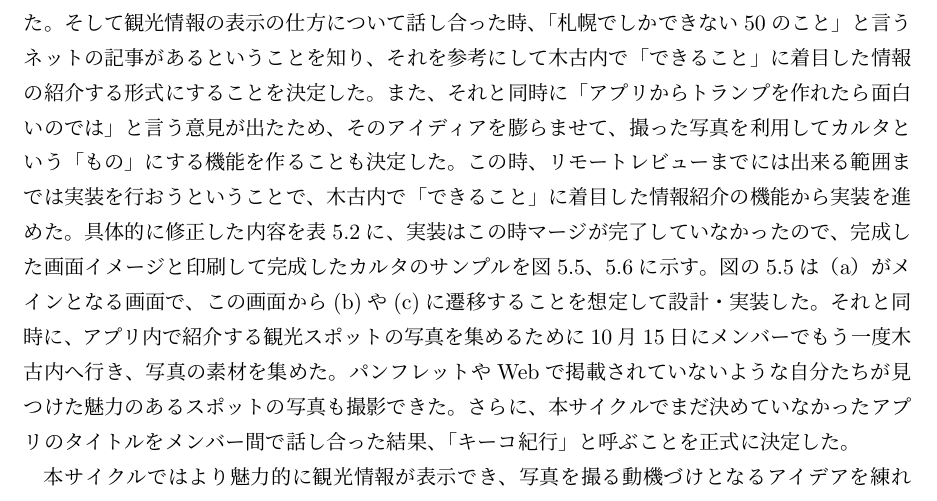
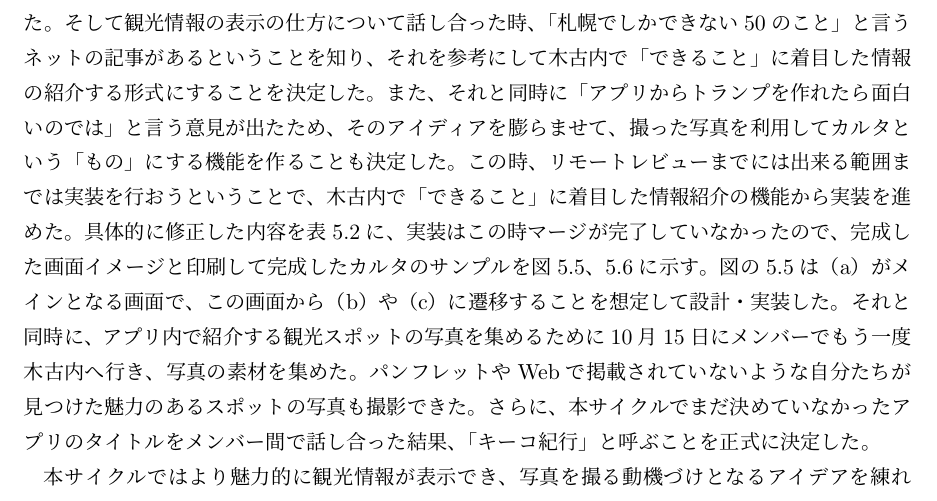
Before and after one commit to FUNPBL2015/Kan__groupreport, a LaTeX thesis (group.tex, which reads develop_process3.tex): part of page 18 of 37, cut so that both start at the same text. Compiled offline with pLaTeX and dvipdfmx.

Commit message:
修正部分のかっこを全角に直した

```diff
--- a/develop_process3.tex
+++ b/develop_process3.tex
@@ -1,7 +1,7 @@
 %\chapter{開発プロセス}
 \section{第3サイクル}
 第3サイクルは後期が始まった9月25日から10月21日に行われた外部講師によるリモートレビューまでとした。本サイクルでは、第2サイクルで見つかった大きな課題の一つである写真を撮る行為にもっとワクワクするような付加価値を加えなければならないこと、そして観光情報をより魅力的に紹介することを課題として活動を進めた。
-\par まず我々は、後期が始まって最初のプロジェクト学習で前期を振り返り、もう一度課題を見直した。そして観光情報の表示の仕方について話し合った時、「札幌でしかできない50のこと」と言うネットの記事があるということを知り、それを参考にして木古内で「できること」に着目した情報の紹介する形式にすることを決定した。また、それと同時に「アプリからトランプを作れたら面白いのでは」と言う意見が出たため、そのアイディアを膨らませて、撮った写真を利用してカルタという「もの」にする機能を作ることも決定した。この時、リモートレビューまでには出来る範囲までは実装を行おうということで、木古内で「できること」に着目した情報紹介の機能から実装を進めた。具体的に修正した内容を表5.2に、実装はこの時マージが完了していなかったので、完成した画面イメージと印刷して完成したカルタのサンプルを図5.5、5.6に示す。図の5.5は（a）がメインとなる画面で、この画面から(b)や(c)に遷移することを想定して設計・実装した。それと同時に、アプリ内で紹介する観光スポットの写真を集めるために10月15日にメンバーでもう一度木古内へ行き、写真の素材を集めた。パンフレットやWebで掲載されていないような自分たちが見つけた魅力のあるスポットの写真も撮影できた。さらに、本サイクルでまだ決めていなかったアプリのタイトルをメンバー間で話し合った結果、「キーコ紀行」と呼ぶことを正式に決定した。
+\par まず我々は、後期が始まって最初のプロジェクト学習で前期を振り返り、もう一度課題を見直した。そして観光情報の表示の仕方について話し合った時、「札幌でしかできない50のこと」と言うネットの記事があるということを知り、それを参考にして木古内で「できること」に着目した情報の紹介する形式にすることを決定した。また、それと同時に「アプリからトランプを作れたら面白いのでは」と言う意見が出たため、そのアイディアを膨らませて、撮った写真を利用してカルタという「もの」にする機能を作ることも決定した。この時、リモートレビューまでには出来る範囲までは実装を行おうということで、木古内で「できること」に着目した情報紹介の機能から実装を進めた。具体的に修正した内容を表5.2に、実装はこの時マージが完了していなかったので、完成した画面イメージと印刷して完成したカルタのサンプルを図5.5、5.6に示す。図の5.5は（a）がメインとなる画面で、この画面から（b）や（c）に遷移することを想定して設計・実装した。それと同時に、アプリ内で紹介する観光スポットの写真を集めるために10月15日にメンバーでもう一度木古内へ行き、写真の素材を集めた。パンフレットやWebで掲載されていないような自分たちが見つけた魅力のあるスポットの写真も撮影できた。さらに、本サイクルでまだ決めていなかったアプリのタイトルをメンバー間で話し合った結果、「キーコ紀行」と呼ぶことを正式に決定した。
 \par 本サイクルではより魅力的に観光情報が表示でき、写真を撮る動機づけとなるアイデアを練れた。しかし、カルタは50枚を超える紙を印刷するのは手間がかかるという課題が残った。また、技術面としてはメンバーで割り振った機能と機能をマージして一つのアプリにすることが課題となった。アプリを当時の直近のイベントであったアカデミックリンクに開発を間に合わせるようにスケジュールを立てることを決定した。
 
 \begin{table}[htb]
```
